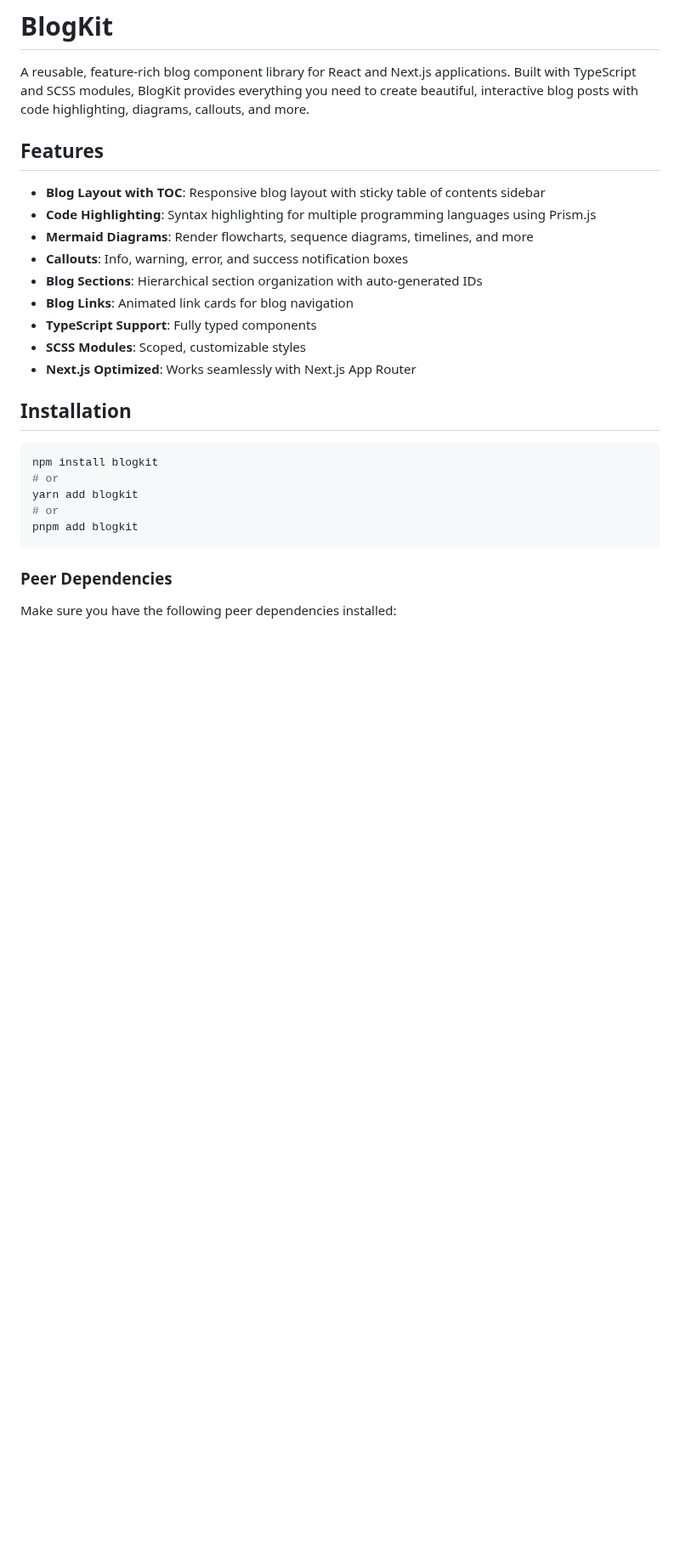
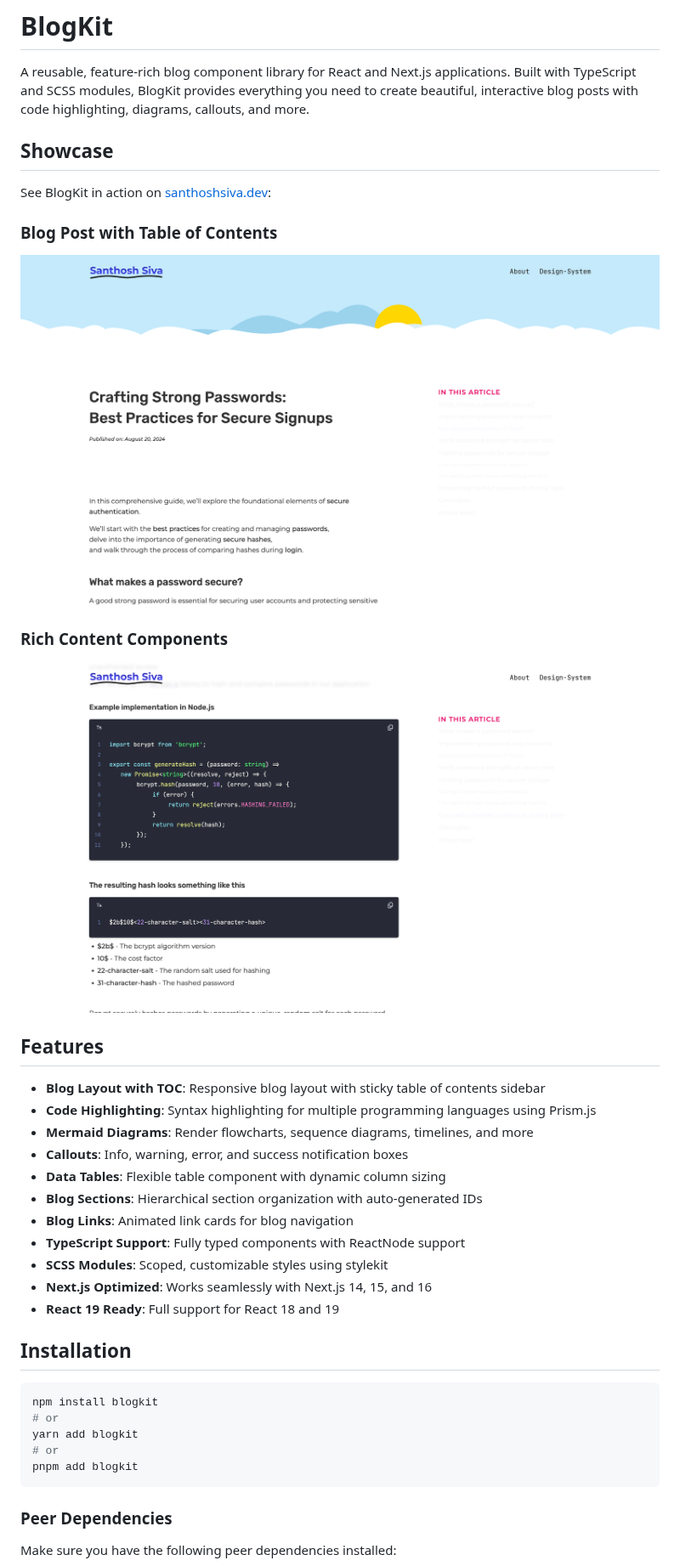
Before and after one commit to san-siva/blogkit, a Markdown page: README.md, the part around one of its changes. Shown at 85% size. Drawn GitHub-style; pictures changed too: assets/screenshot-1.png (added), assets/screenshot-2.png (added); blank space fills up the shorter version.

```diff
--- a/README.md
+++ b/README.md
@@ -1,6 +1,16 @@
 # BlogKit
 
 A reusable, feature-rich blog component library for React and Next.js applications. Built with TypeScript and SCSS modules, BlogKit provides everything you need to create beautiful, interactive blog posts with code highlighting, diagrams, callouts, and more.
+
+## Showcase
+
+See BlogKit in action on [santhoshsiva.dev](https://santhoshsiva.dev):
+
+### Blog Post with Table of Contents
+![Blog post with sticky TOC sidebar](assets/screenshot-1.png)
+
+### Rich Content Components
+![Code blocks, callouts, and tables in action](assets/screenshot-2.png)
 
 ## Features
 
@@ -8,11 +18,13 @@ A reusable, feature-rich blog component library for React and Next.js applicatio
 - **Code Highlighting**: Syntax highlighting for multiple programming languages using Prism.js
 - **Mermaid Diagrams**: Render flowcharts, sequence diagrams, timelines, and more
 - **Callouts**: Info, warning, error, and success notification boxes
+- **Data Tables**: Flexible table component with dynamic column sizing
 - **Blog Sections**: Hierarchical section organization with auto-generated IDs
 - **Blog Links**: Animated link cards for blog navigation
-- **TypeScript Support**: Fully typed components
-- **SCSS Modules**: Scoped, customizable styles
-- **Next.js Optimized**: Works seamlessly with Next.js App Router
+- **TypeScript Support**: Fully typed components with ReactNode support
+- **SCSS Modules**: Scoped, customizable styles using stylekit
+- **Next.js Optimized**: Works seamlessly with Next.js 14, 15, and 16
+- **React 19 Ready**: Full support for React 18 and 19
 
 ## Installation
 
```
Also changed, not shown: other parts of README.md (+42 -0 lines).
